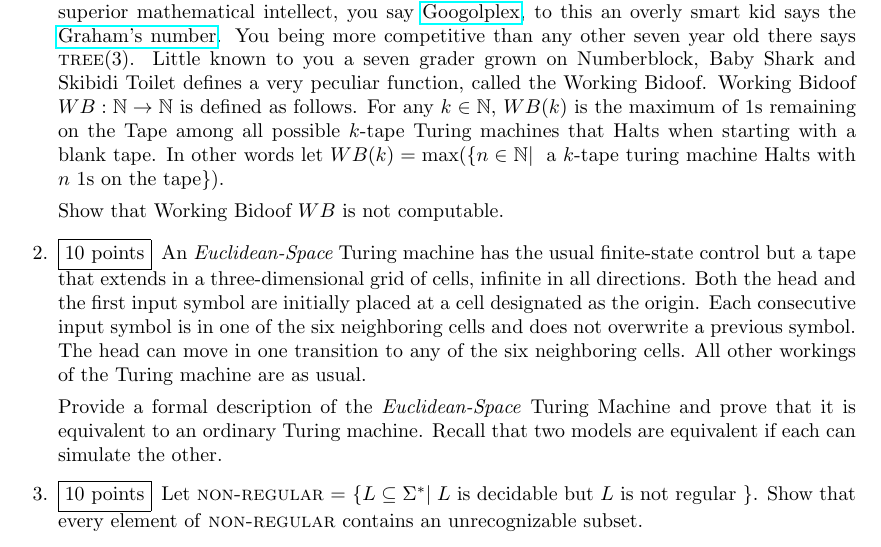
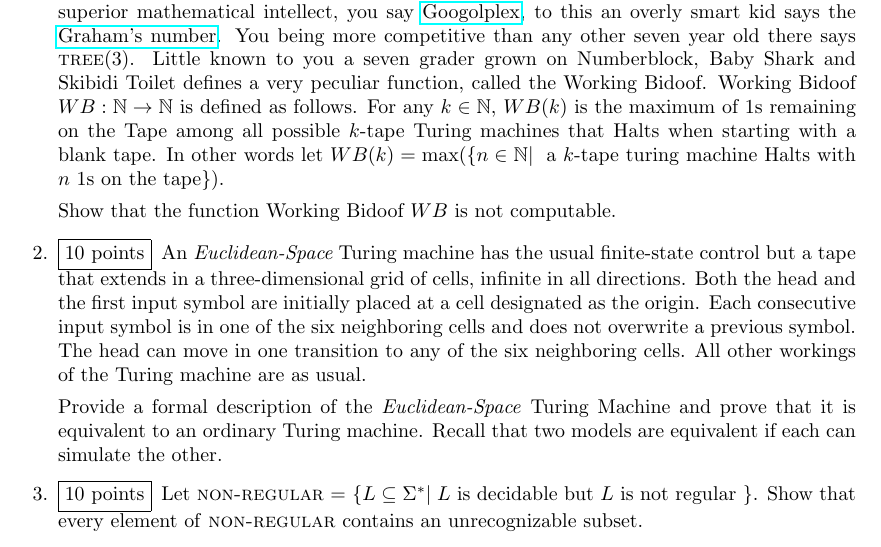
Before and after one commit to CS-212-Fall-2024/hw3, a LaTeX problem sheet (hw3.tex): part of the page, cut so that both start at the same text. Compiled offline with pdfLaTeX.

Commit message:
Update hw3.tex

```diff
--- a/hw3.tex
+++ b/hw3.tex
@@ -41,7 +41,7 @@
     After failing to show off your intellect to your peers you have reached a preschool, where you have decided to participate in the ongoing playground competition of saying the largest number you know. After going back and forth with some second graders, to show off your superior mathematical intellect, you say \href{https://en.wikipedia.org/wiki/Googolplex}{Googolplex}, to this an overly smart kid says the \href{https://en.wikipedia.org/wiki/Graham%27s_number}{Graham's number}. You being more competitive than any other seven year old there says \textsc{tree}(3). Little known to you a seven grader grown on Numberblock, Baby Shark and Skibidi Toilet defines a very peculiar function, called the Working Bidoof.
     Working Bidoof $WB : \mathbb{N} \to \mathbb{N}$ is defined as follows. For any $k \in \mathbb{N}$, $WB(k)$ is the maximum of 1s remaining on the Tape among all possible $k$-tape Turing machines that Halts when starting with a blank tape. In other words let $WB(k) = \max(\{n \in \mathbb{N}|\;$ a $k$-tape turing machine Halts with $n$ 1s on the tape$\})$.
 
-    Show that Working Bidoof $WB$ is not computable.
+    Show that the function Working Bidoof $WB$ is not computable.
 
     \begin{solution}
         %enter your solution here
```
